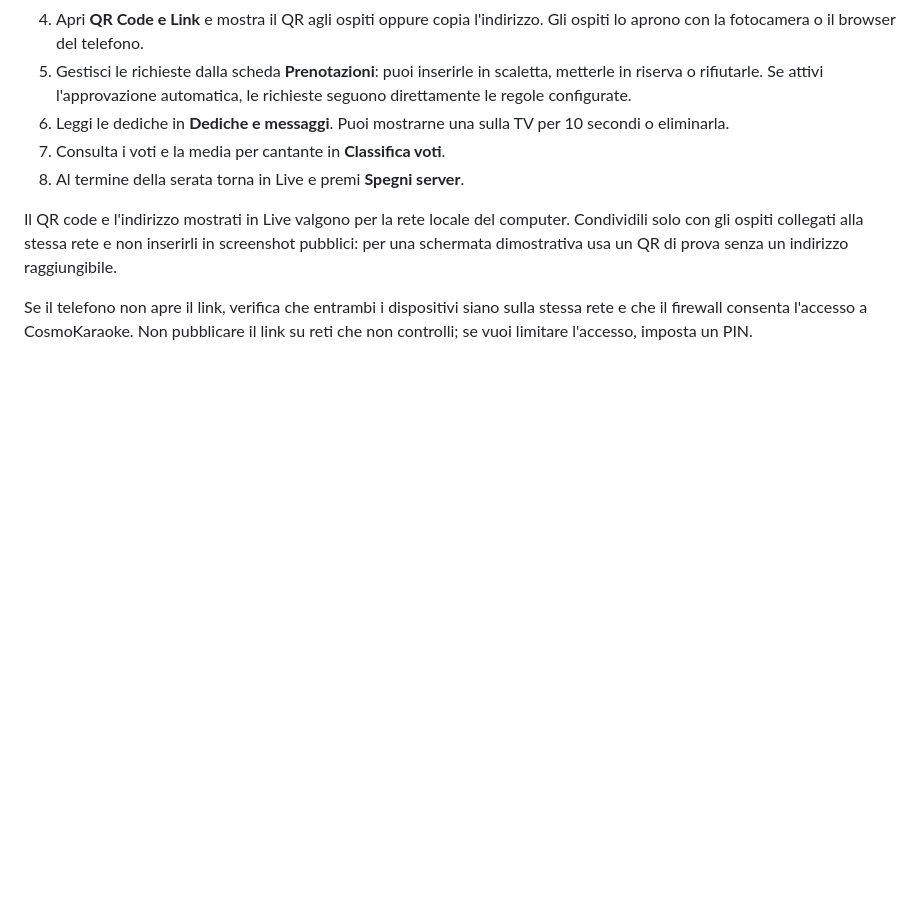
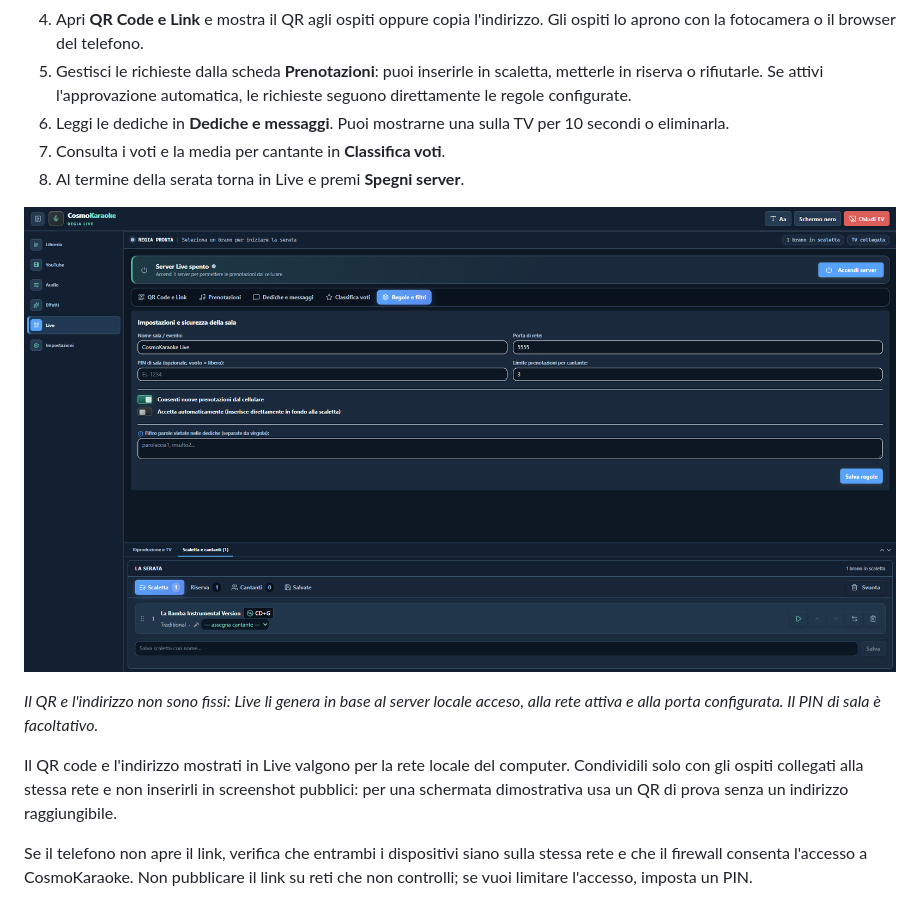
Before and after one commit to CosmoNetinfo/CosmoKaraoke, a Markdown page: docs/Guida-utente.md, the part around the change. GitHub-like rendering; pictures changed too: docs/screenshots/06-live-regole.png (added); blank space fills up the shorter version.

Commit message:
Add safe Live settings screenshot to the user guide

```diff
--- a/docs/Guida-utente.md
+++ b/docs/Guida-utente.md
@@ -184,6 +184,10 @@ Live crea un piccolo server sulla rete locale. Non è necessario installare un'a
 7. Consulta i voti e la media per cantante in **Classifica voti**.
 8. Al termine della serata torna in Live e premi **Spegni server**.
 
+![Impostazioni Live per porta, PIN e regole di prenotazione](screenshots/06-live-regole.png)
+
+*Il QR e l'indirizzo non sono fissi: Live li genera in base al server locale acceso, alla rete attiva e alla porta configurata. Il PIN di sala è facoltativo.*
+
 Il QR code e l'indirizzo mostrati in Live valgono per la rete locale del computer. Condividili solo con gli ospiti collegati alla stessa rete e non inserirli in screenshot pubblici: per una schermata dimostrativa usa un QR di prova senza un indirizzo raggiungibile.
 
 Se il telefono non apre il link, verifica che entrambi i dispositivi siano sulla stessa rete e che il firewall consenta l'accesso a CosmoKaraoke. Non pubblicare il link su reti che non controlli; se vuoi limitare l'accesso, imposta un PIN.
```
